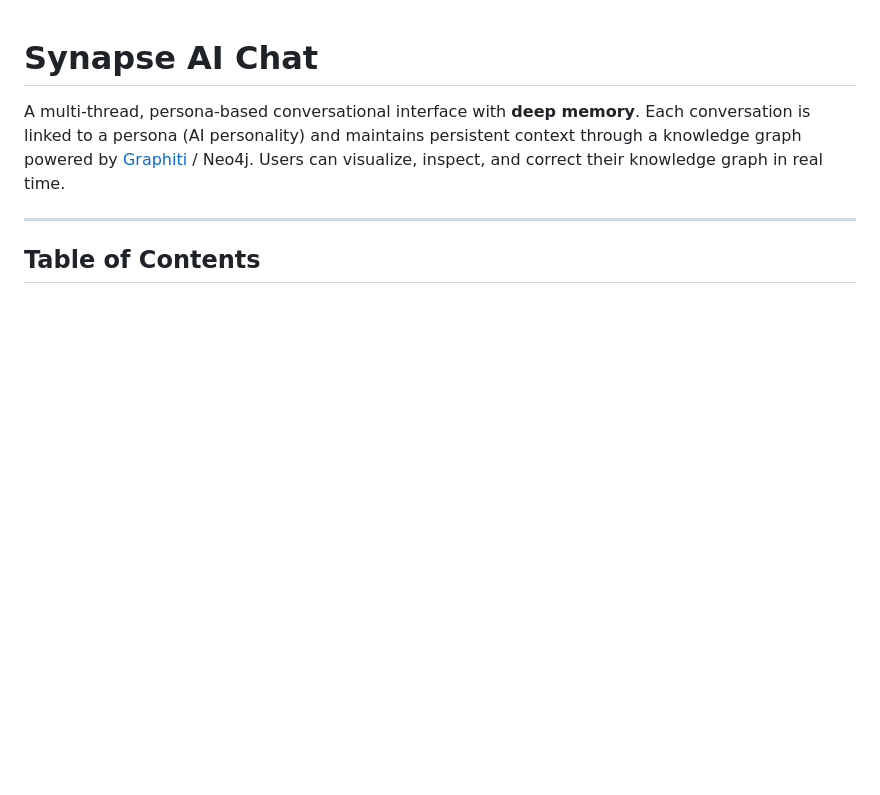
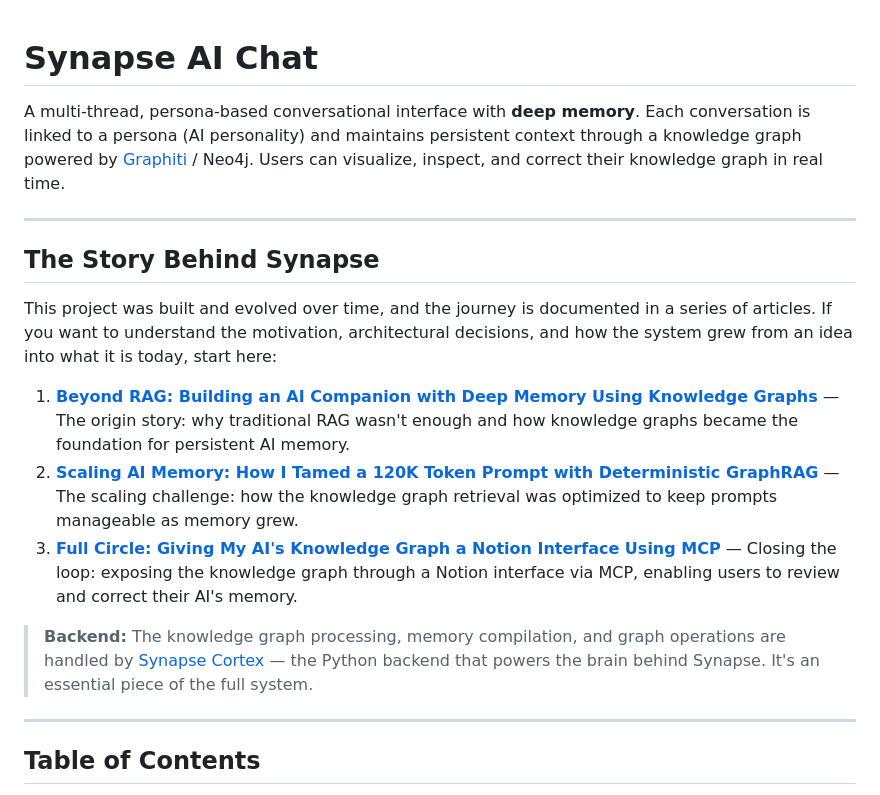
Before and after one commit to juandastic/synapse-chat-ai, a Markdown page: README.md, the part around the change. GitHub-like rendering; blank space fills up the shorter version.

Commit message:
Add documentation on the story behind Synapse in README.md. Include links to articles detailing the project's evolution, architectural decisions, and knowledge graph integration for AI memory management.

```diff
--- a/README.md
+++ b/README.md
@@ -1,6 +1,18 @@
 # Synapse AI Chat
 
 A multi-thread, persona-based conversational interface with **deep memory**. Each conversation is linked to a persona (AI personality) and maintains persistent context through a knowledge graph powered by [Graphiti](https://github.com/getzep/graphiti) / Neo4j. Users can visualize, inspect, and correct their knowledge graph in real time.
+
+---
+
+## The Story Behind Synapse
+
+This project was built and evolved over time, and the journey is documented in a series of articles. If you want to understand the motivation, architectural decisions, and how the system grew from an idea into what it is today, start here:
+
+1. **[Beyond RAG: Building an AI Companion with Deep Memory Using Knowledge Graphs](https://dev.to/juandastic/beyond-rag-building-an-ai-companion-with-deep-memory-using-knowledge-graphs-2e6e)** — The origin story: why traditional RAG wasn't enough and how knowledge graphs became the foundation for persistent AI memory.
+2. **[Scaling AI Memory: How I Tamed a 120K Token Prompt with Deterministic GraphRAG](https://dev.to/juandastic/scaling-ai-memory-how-i-tamed-a-120k-token-prompt-with-deterministic-graphrag-4f85)** — The scaling challenge: how the knowledge graph retrieval was optimized to keep prompts manageable as memory grew.
+3. **[Full Circle: Giving My AI's Knowledge Graph a Notion Interface Using MCP](https://dev.to/juandastic/full-circle-giving-my-ais-knowledge-graph-a-notion-interface-using-mcp-2dmp)** — Closing the loop: exposing the knowledge graph through a Notion interface via MCP, enabling users to review and correct their AI's memory.
+
+> **Backend:** The knowledge graph processing, memory compilation, and graph operations are handled by [Synapse Cortex](https://github.com/juandastic/synapse-cortex) — the Python backend that powers the brain behind Synapse. It's an essential piece of the full system.
 
 ---
 
```
